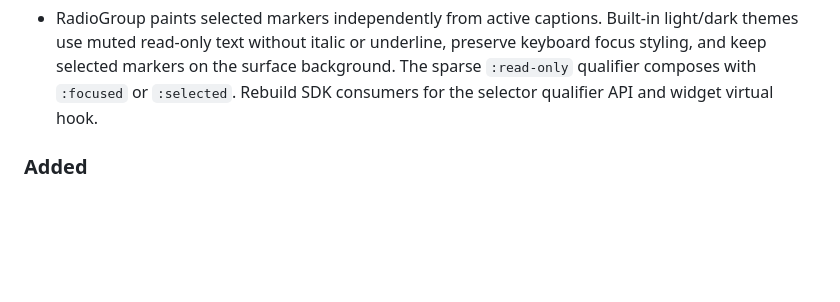
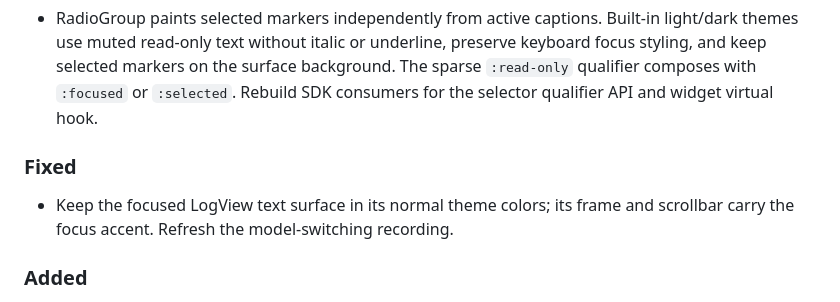
Before and after one commit to ttldtor/portals, a Markdown page: ReleaseNotes.md, the part around the change. Rendered like a GitHub page; blank space fills up the shorter version.

Commit message:
[PRTLS-353][STYLE] Preserve focused LogView text surface

```diff
--- a/ReleaseNotes.md
+++ b/ReleaseNotes.md
@@ -45,6 +45,11 @@ planned work is not included. An **Unreleased** heading has no publication date.
   keyboard focus styling, and keep selected markers on the surface background.
   The sparse `:read-only` qualifier composes with `:focused` or `:selected`. Rebuild SDK
   consumers for the selector qualifier API and widget virtual hook.
+
+### Fixed
+
+- Keep the focused LogView text surface in its normal theme colors; its frame
+  and scrollbar carry the focus accent. Refresh the model-switching recording.
 
 ### Added
 - Add a bounded streaming document decoder for UTF-8, UTF-16LE/BE, UTF-32LE/BE,
```
Also changed, not shown: docs/images/log-models-guide.gif, 4 other files.
